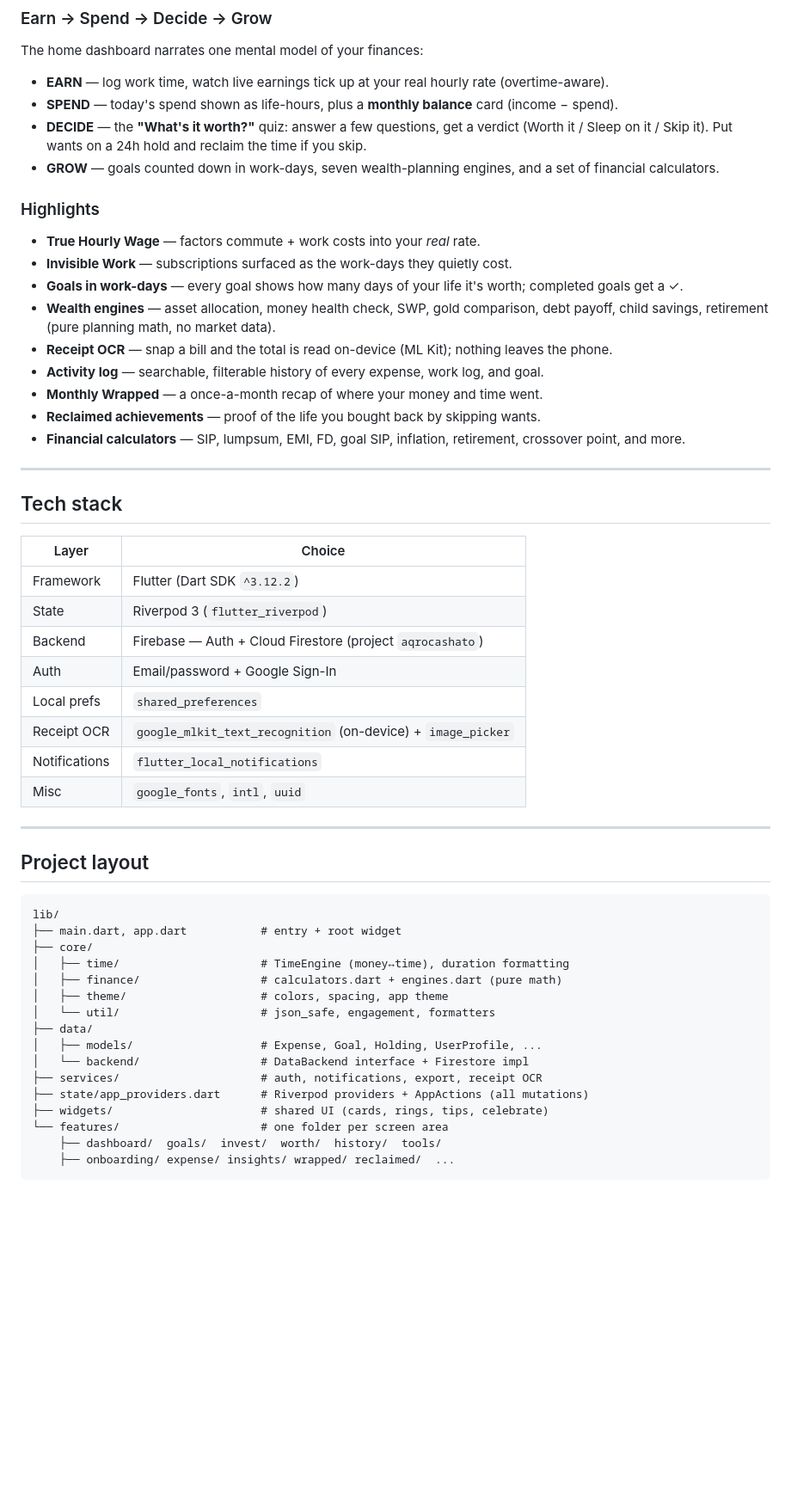
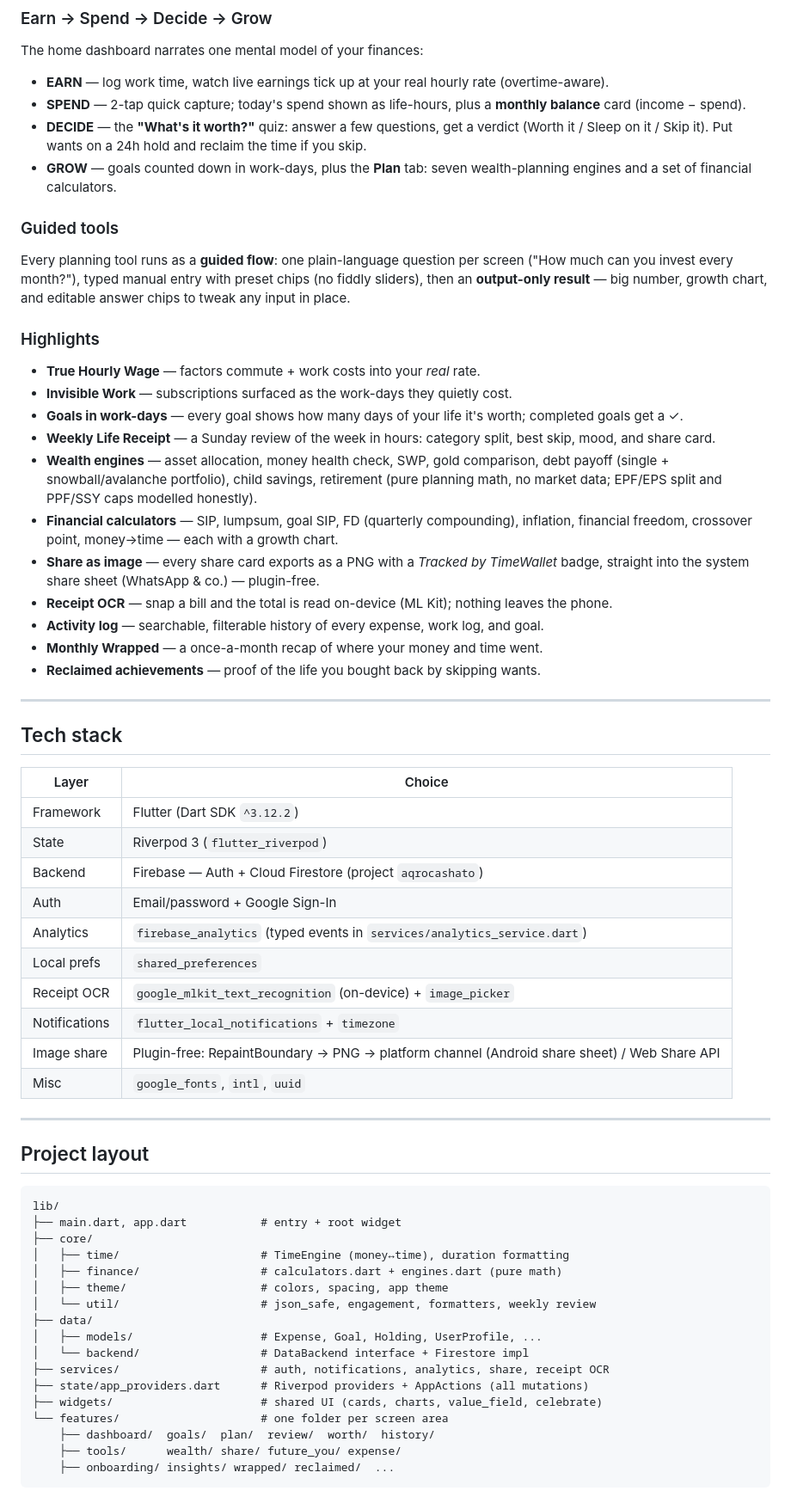
Before and after one commit to NambuHarisaran/timewallet, a Markdown page: README.md, the part around one of its changes. Shown at 86% size. GitHub-like rendering; blank space fills up the shorter version.

````diff
--- a/README.md
+++ b/README.md
@@ -26,20 +26,28 @@ re-prices your life in **hours worked** instead of rupees:
 The home dashboard narrates one mental model of your finances:
 
 - **EARN** — log work time, watch live earnings tick up at your real hourly rate (overtime-aware).
-- **SPEND** — today's spend shown as life-hours, plus a **monthly balance** card (income − spend).
+- **SPEND** — 2-tap quick capture; today's spend shown as life-hours, plus a **monthly balance** card (income − spend).
 - **DECIDE** — the **"What's it worth?"** quiz: answer a few questions, get a verdict (Worth it / Sleep on it / Skip it). Put wants on a 24h hold and reclaim the time if you skip.
-- **GROW** — goals counted down in work-days, seven wealth-planning engines, and a set of financial calculators.
+- **GROW** — goals counted down in work-days, plus the **Plan** tab: seven wealth-planning engines and a set of financial calculators.
+
+### Guided tools
+Every planning tool runs as a **guided flow**: one plain-language question per
+screen ("How much can you invest every month?"), typed manual entry with
+preset chips (no fiddly sliders), then an **output-only result** — big number,
+growth chart, and editable answer chips to tweak any input in place.
 
 ### Highlights
 - **True Hourly Wage** — factors commute + work costs into your *real* rate.
 - **Invisible Work** — subscriptions surfaced as the work-days they quietly cost.
 - **Goals in work-days** — every goal shows how many days of your life it's worth; completed goals get a ✓.
-- **Wealth engines** — asset allocation, money health check, SWP, gold comparison, debt payoff, child savings, retirement (pure planning math, no market data).
+- **Weekly Life Receipt** — a Sunday review of the week in hours: category split, best skip, mood, and share card.
+- **Wealth engines** — asset allocation, money health check, SWP, gold comparison, debt payoff (single + snowball/avalanche portfolio), child savings, retirement (pure planning math, no market data; EPF/EPS split and PPF/SSY caps modelled honestly).
+- **Financial calculators** — SIP, lumpsum, goal SIP, FD (quarterly compounding), inflation, financial freedom, crossover point, money→time — each with a growth chart.
+- **Share as image** — every share card exports as a PNG with a *Tracked by TimeWallet* badge, straight into the system share sheet (WhatsApp & co.) — plugin-free.
 - **Receipt OCR** — snap a bill and the total is read on-device (ML Kit); nothing leaves the phone.
 - **Activity log** — searchable, filterable history of every expense, work log, and goal.
 - **Monthly Wrapped** — a once-a-month recap of where your money and time went.
 - **Reclaimed achievements** — proof of the life you bought back by skipping wants.
-- **Financial calculators** — SIP, lumpsum, EMI, FD, goal SIP, inflation, retirement, crossover point, and more.
 
 ---
 
@@ -51,9 +59,11 @@ The home dashboard narrates one mental model of your finances:
 | State | Riverpod 3 (`flutter_riverpod`) |
 | Backend | Firebase — Auth + Cloud Firestore (project `aqrocashato`) |
 | Auth | Email/password + Google Sign-In |
+| Analytics | `firebase_analytics` (typed events in `services/analytics_service.dart`) |
 | Local prefs | `shared_preferences` |
 | Receipt OCR | `google_mlkit_text_recognition` (on-device) + `image_picker` |
-| Notifications | `flutter_local_notifications` |
+| Notifications | `flutter_local_notifications` + `timezone` |
+| Image share | Plugin-free: RepaintBoundary → PNG → platform channel (Android share sheet) / Web Share API |
 | Misc | `google_fonts`, `intl`, `uuid` |
 
 ---
@@ -67,15 +77,16 @@ lib/
 │   ├── time/                     # TimeEngine (money↔time), duration formatting
 │   ├── finance/                  # calculators.dart + engines.dart (pure math)
 │   ├── theme/                    # colors, spacing, app theme
-│   └── util/                     # json_safe, engagement, formatters
+│   └── util/                     # json_safe, engagement, formatters, weekly review
 ├── data/
 │   ├── models/                   # Expense, Goal, Holding, UserProfile, ...
 │   └── backend/                  # DataBackend interface + Firestore impl
-├── services/                     # auth, notifications, export, receipt OCR
+├── services/                     # auth, notifications, analytics, share, receipt OCR
 ├── state/app_providers.dart      # Riverpod providers + AppActions (all mutations)
-├── widgets/                      # shared UI (cards, rings, tips, celebrate)
+├── widgets/                      # shared UI (cards, charts, value_field, celebrate)
 └── features/                     # one folder per screen area
-    ├── dashboard/  goals/  invest/  worth/  history/  tools/
-    ├── onboarding/ expense/ insights/ wrapped/ reclaimed/  ...
+    ├── dashboard/  goals/  plan/  review/  worth/  history/
+    ├── tools/      wealth/ share/ future_you/ expense/
+    ├── onboarding/ insights/ wrapped/ reclaimed/  ...
 ```
 
````
Also changed, not shown: other parts of README.md (+9 -2 lines).
